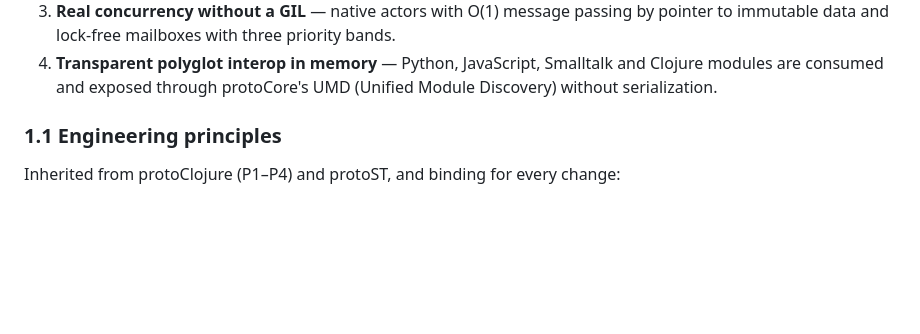
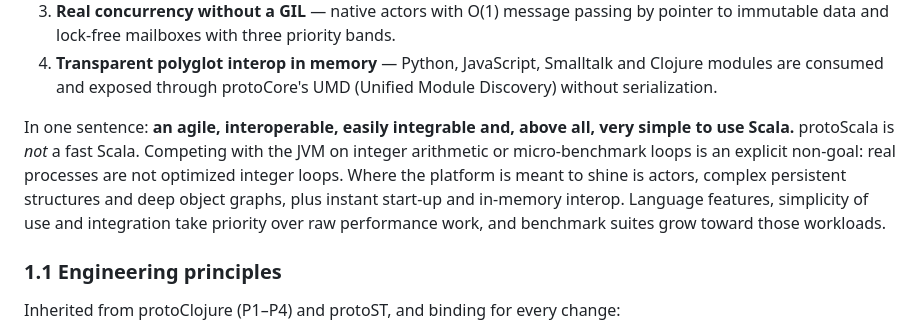
Before and after one commit to gamarino/protoScala, a Markdown page: docs/DESIGN.md, the part around the change. GitHub-like rendering; blank space fills up the shorter version.

```diff
--- a/docs/DESIGN.md
+++ b/docs/DESIGN.md
@@ -29,6 +29,15 @@ reproduce `scalac`'s static typechecker. Its value proposition:
 4. **Transparent polyglot interop in memory** — Python, JavaScript, Smalltalk
    and Clojure modules are consumed and exposed through protoCore's UMD
    (Unified Module Discovery) without serialization.
+
+In one sentence: **an agile, interoperable, easily integrable and, above all,
+very simple to use Scala.** protoScala is *not* a fast Scala. Competing with
+the JVM on integer arithmetic or micro-benchmark loops is an explicit
+non-goal: real processes are not optimized integer loops. Where the platform
+is meant to shine is actors, complex persistent structures and deep object
+graphs, plus instant start-up and in-memory interop. Language features,
+simplicity of use and integration take priority over raw performance work,
+and benchmark suites grow toward those workloads.
 
 ### 1.1 Engineering principles
 
```
Also changed, not shown: README.md (+8 -0 lines).
